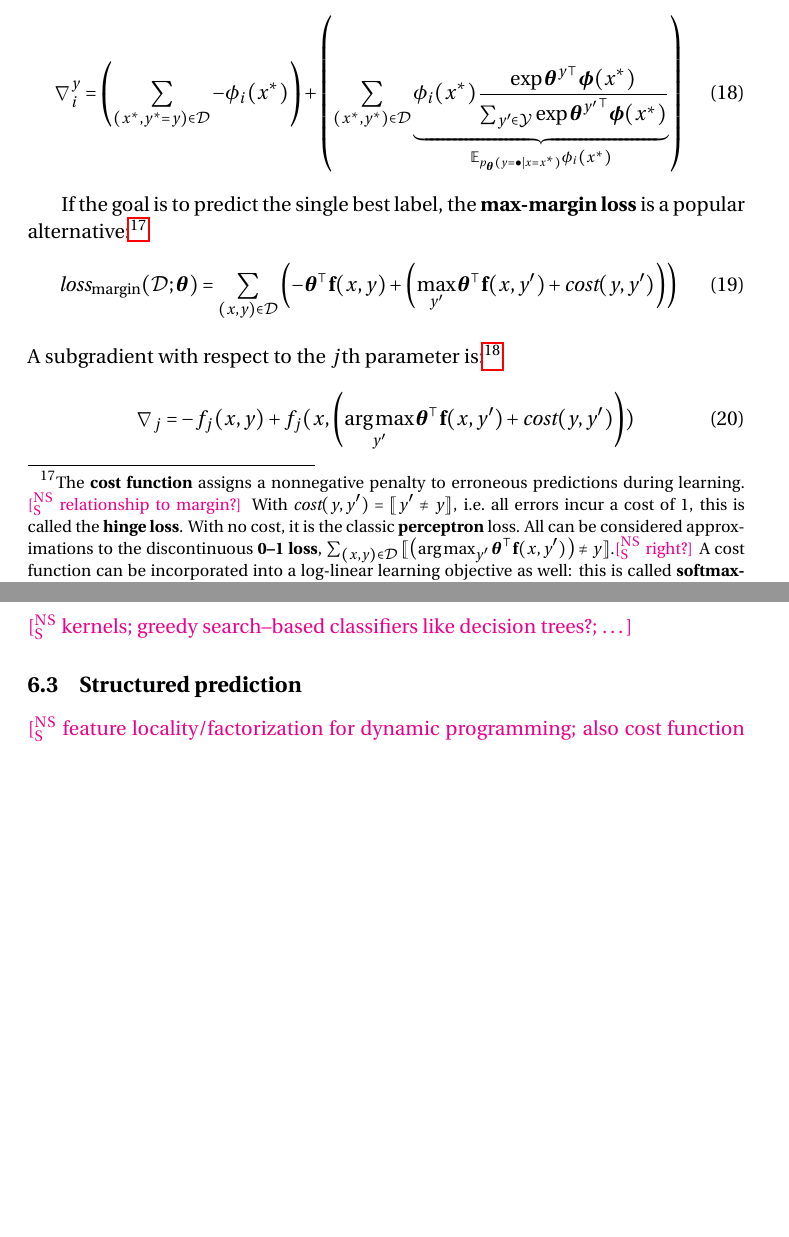
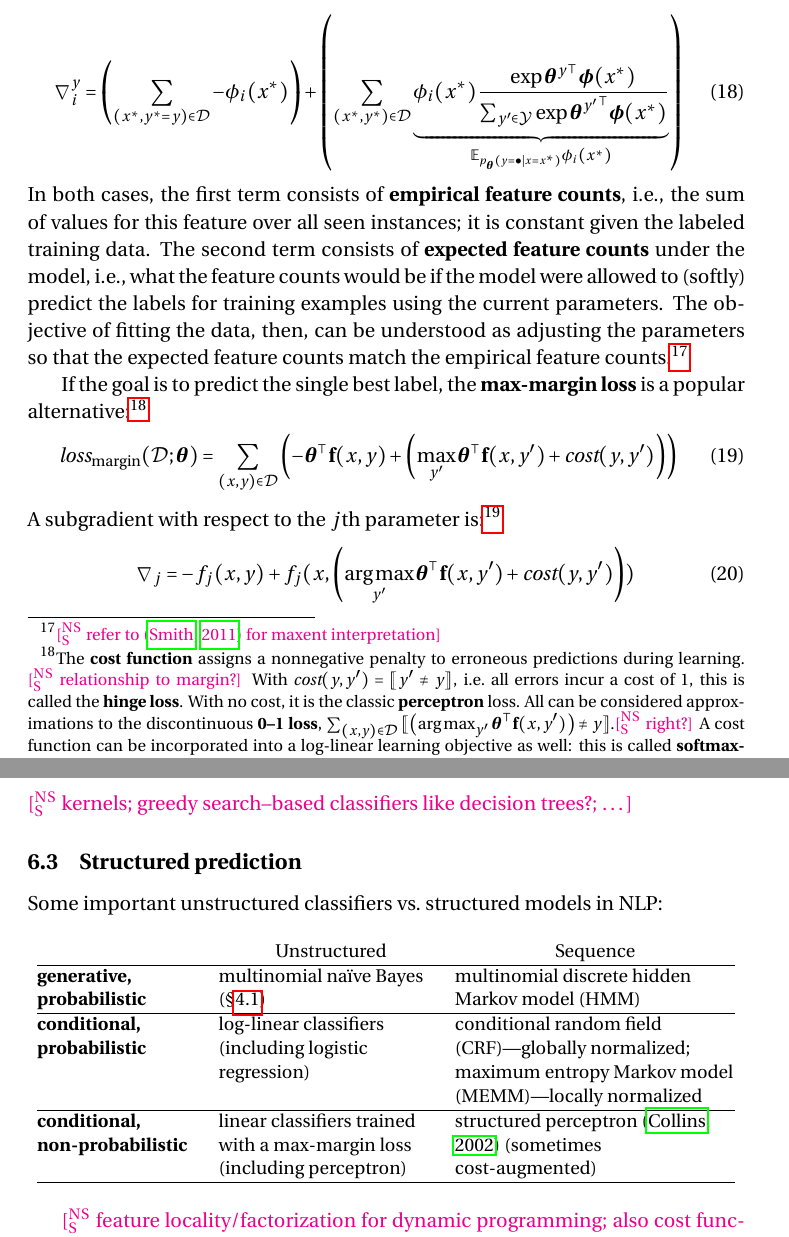
Before and after one commit to nschneid/features-note, a LaTeX paper (features.tex): two parts of pages 15 and 18 of 19 before the commit and two parts of pages 15 and 18 of 20 after it, joined at a grey line, cut so that both start at the same text, the shorter picture padded with empty space. Compiled offline with pdfLaTeX.

Commit message:
intuition about empirical/expected feature counts; table of sequence model extensions of classifiers

```diff
--- a/features.tex
+++ b/features.tex
@@ -824,7 +824,12 @@ the loss's gradient with respect to the parameter associated with percept $i$ an
 \begin{equation}
 \nabla^y_i = \left(\sum_{(x^*,y^*=y)\in\mathcal{D}}-\phi_i(x^*)\right)+\left(\sum_{(x^*,y^*)\in\mathcal{D}}{\underbrace{\phi_i(x^*)\frac{\exp{{\boldsymbol{\theta}^y}^{\top}\boldsymbol{\phi}(x^*)}}{\sum_{y'\in\mathcal{Y}}{\exp{{\boldsymbol{\theta}^{y'}}^{\top}\boldsymbol{\phi}(x^*)}}}}_{\mathbb{E}_{p_{\boldsymbol{\theta}}(y = \bullet \mid x=x^*)} \phi_i(x^*)}}\right)
 \end{equation}
-
+In both cases, the first term consists of \textbf{empirical feature counts},
+i.e., the sum of values for this feature over all seen instances;
+it is constant given the labeled training data. The second term consists of \textbf{expected feature counts}
+under the model, i.e., what the feature counts would be if the model were allowed to (softly) predict the labels
+for training examples using the current parameters. The objective of fitting the data, then,
+can be understood as adjusting the parameters so that the expected feature counts match the empirical feature counts.\footnote{\nss{refer to \citep{smith} for maxent interpretation}}
 
 If the goal is to predict the single best label, the \textbf{max-margin loss} is a popular alternative:\footnote{The \textbf{cost function} assigns a nonnegative penalty to erroneous predictions during learning.
 \nss{relationship to margin?}
@@ -946,6 +954,22 @@ before making each update to the model weights.\footnote{\textbf{Mini-batch} opt
 
 \subsection{Structured prediction}
 
+Some important unstructured classifiers vs.~structured models in NLP:
+
+\begin{center}\small
+\begin{tabular}{@{}>{\raggedright\bf}p{9em}>{\raggedright}p{13em}@{~~}>{\raggedright\arraybackslash}p{16em}@{}}
+& \multicolumn{1}{c}{Unstructured} & \multicolumn{1}{c}{Sequence} \\
+\hline
+generative, probabilistic & multinomial na\"{i}ve Bayes (\Sref{sec:naive}) & {\raggedright multinomial discrete hidden Markov model (HMM)} \\
+\hline
+conditional, probabilistic & log-linear classifiers (including logistic regression) & conditional random field (CRF)---globally normalized;
+maximum entropy Markov model (MEMM)---locally normalized \\
+\hline
+conditional, non-probabilistic & linear classifiers trained with a max-margin loss (including perceptron) & structured perceptron \citep{collins-02} (sometimes cost-augmented) \\
+\hline
+\end{tabular}
+\end{center}
+
 \nss{feature locality/factorization for dynamic programming; also cost function needs to factorize;
 approximate inference; hard constraints/ILPs/dual decomp; combining generative and discriminative (Berg-Kirkpatrick)}
 
```
Also changed, not shown: features.bib (+11 -0 lines), features.tex (5 more changed lines).
